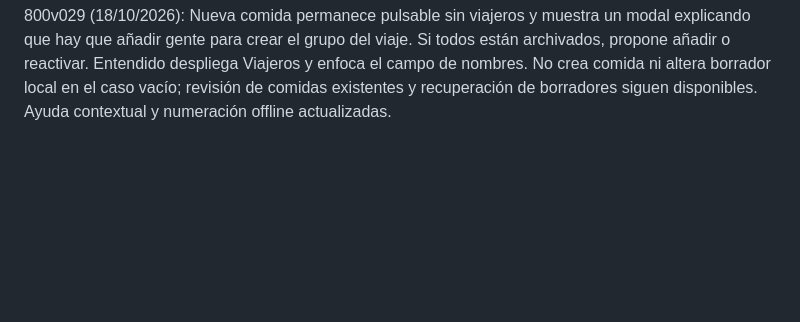
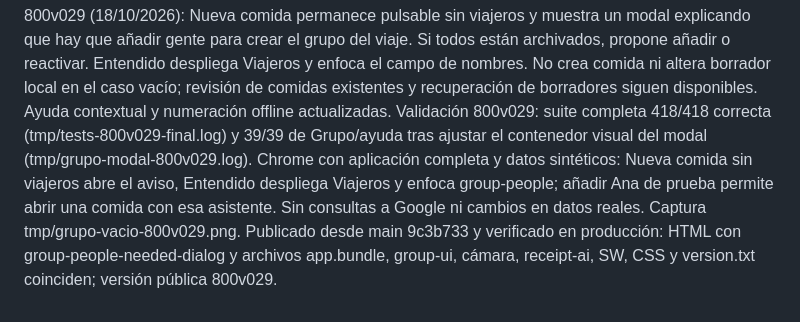
Before and after one commit to luciojmartinez-lab/gastosdeviaje, a Markdown page: CONTINUAR-GRUPO.md, the part around the change. Drawn GitHub-style; blank space fills up the shorter version.

Commit message:
Documenta validación de aviso sin viajeros [skip netlify]

```diff
--- a/CONTINUAR-GRUPO.md
+++ b/CONTINUAR-GRUPO.md
@@ -158,3 +158,4 @@ Ampliación 800v028: GPS opcional de la cámara integrada de Gastos. Casilla act
 Validación 800v028: 416 pruebas correctas (tmp/tests-800v028.log). Aplicación completa en Chrome a 390×844 con cámara de lienzo y geolocalización simuladas: captura con precisión 12 m, uso, mapa opcional, guardar y reabrir conservando mapa; permiso GPS denegado permite usar foto sin ubicación. No se accedió a cámara ni ubicación físicas ni se llamó a Gemini. Captura final tmp/camara-gps-800v028.png. Publicado por Git CD en main fd78bea; verificados desde producción HTML con casilla GPS y coincidencia de app.bundle, cámara, Grupo, receipt-ai, SW, CSS y version.txt 800v028. Pendiente comprobación en hardware móvil real.
 
 800v029 (18/10/2026): Nueva comida permanece pulsable sin viajeros y muestra un modal explicando que hay que añadir gente para crear el grupo del viaje. Si todos están archivados, propone añadir o reactivar. Entendido despliega Viajeros y enfoca el campo de nombres. No crea comida ni altera borrador local en el caso vacío; revisión de comidas existentes y recuperación de borradores siguen disponibles. Ayuda contextual y numeración offline actualizadas.
+Validación 800v029: suite completa 418/418 correcta (tmp/tests-800v029-final.log) y 39/39 de Grupo/ayuda tras ajustar el contenedor visual del modal (tmp/grupo-modal-800v029.log). Chrome con aplicación completa y datos sintéticos: Nueva comida sin viajeros abre el aviso, Entendido despliega Viajeros y enfoca group-people; añadir Ana de prueba permite abrir una comida con esa asistente. Sin consultas a Google ni cambios en datos reales. Captura tmp/grupo-vacio-800v029.png. Publicado desde main 9c3b733 y verificado en producción: HTML con group-people-needed-dialog y archivos app.bundle, group-ui, cámara, receipt-ai, SW, CSS y version.txt coinciden; versión pública 800v029.
```
